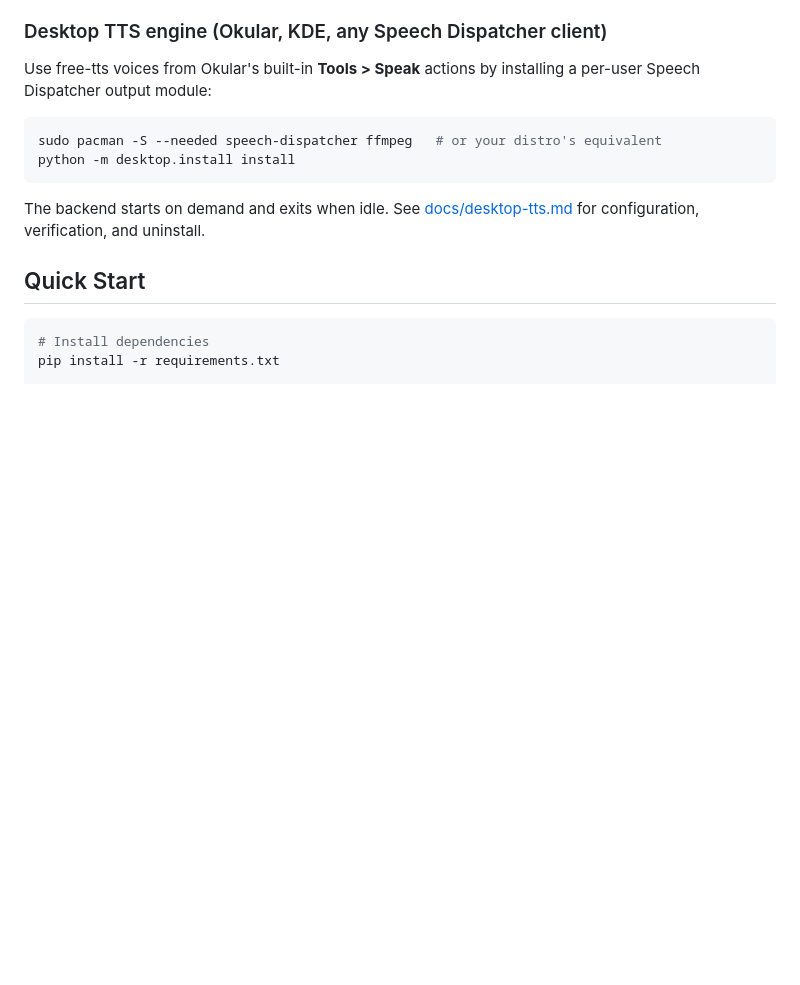
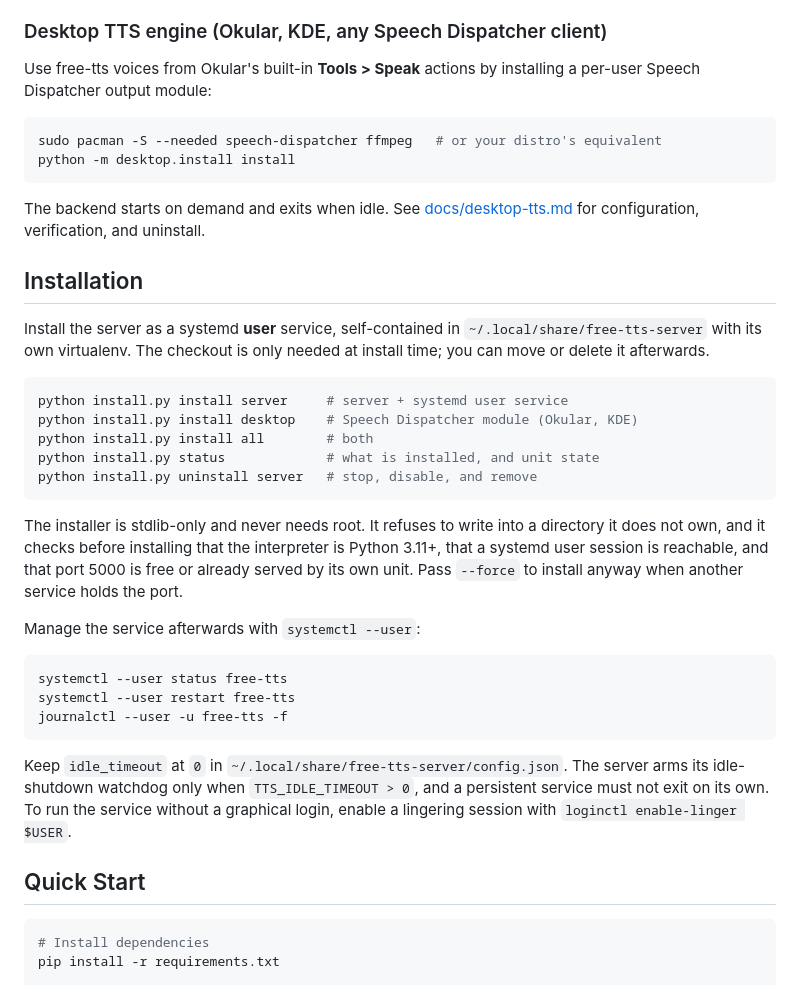
Before and after one commit to hyperdreamer/free-tts, a Markdown page: README.md, the part around the change. Drawn GitHub-style; blank space fills up the shorter version.

Commit message:
docs: document the per-user installer and systemd service

````diff
--- a/README.md
+++ b/README.md
@@ -41,6 +41,40 @@ python -m desktop.install install
 The backend starts on demand and exits when idle. See
 [docs/desktop-tts.md](docs/desktop-tts.md) for configuration, verification, and
 uninstall.
+
+## Installation
+
+Install the server as a systemd **user** service, self-contained in
+`~/.local/share/free-tts-server` with its own virtualenv. The checkout is only
+needed at install time; you can move or delete it afterwards.
+
+```bash
+python install.py install server     # server + systemd user service
+python install.py install desktop    # Speech Dispatcher module (Okular, KDE)
+python install.py install all        # both
+python install.py status             # what is installed, and unit state
+python install.py uninstall server   # stop, disable, and remove
+```
+
+The installer is stdlib-only and never needs root. It refuses to write into a
+directory it does not own, and it checks before installing that the interpreter
+is Python 3.11+, that a systemd user session is reachable, and that port 5000
+is free or already served by its own unit. Pass `--force` to install anyway
+when another service holds the port.
+
+Manage the service afterwards with `systemctl --user`:
+
+```bash
+systemctl --user status free-tts
+systemctl --user restart free-tts
+journalctl --user -u free-tts -f
+```
+
+Keep `idle_timeout` at `0` in `~/.local/share/free-tts-server/config.json`. The
+server arms its idle-shutdown watchdog only when `TTS_IDLE_TIMEOUT > 0`, and a
+persistent service must not exit on its own. To run the service without a
+graphical login, enable a lingering session with
+`loginctl enable-linger $USER`.
 
 ## Quick Start
 
````
Also changed, not shown: docs/desktop-tts.md (+5 -0 lines).
